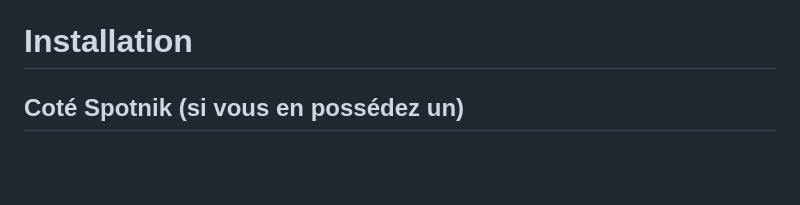
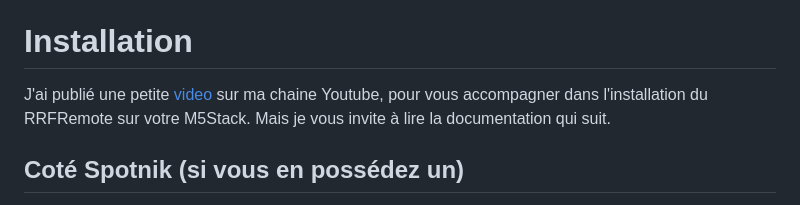
Before and after one commit to armel/RRFRemote, a Markdown page: README.md, the part around the change. Drawn GitHub-style; blank space fills up the shorter version.

Commit message:
Add video

```diff
--- a/README.md
+++ b/README.md
@@ -146,6 +146,8 @@ Il est possible de :
 - passer d'une configuration à une autre.
 
 # Installation
+
+J'ai publié une petite [video](https://www.youtube.com/watch?v=yMfFsSPBT3M) sur ma chaine Youtube, pour vous accompagner dans l'installation du RRFRemote sur votre M5Stack. Mais je vous invite à lire la documentation qui suit.
 
 ## Coté Spotnik (si vous en possédez un)
 
```
